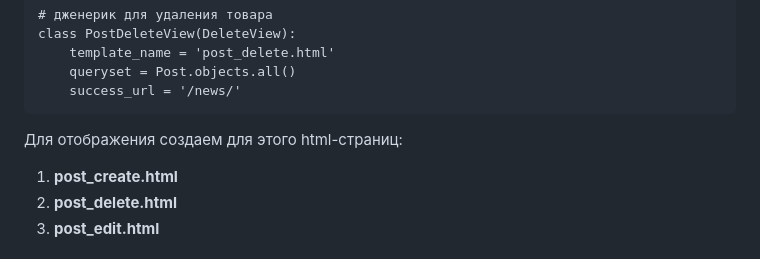
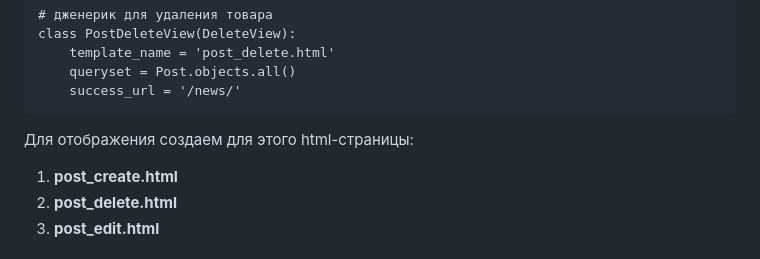
Before and after one commit to highgethigh/D4-Django-ORM, a Markdown page: README.md, the part around the change. Rendered like a GitHub page.

Commit message:
Description

````diff
--- a/README.md
+++ b/README.md
@@ -170,7 +170,7 @@ class PostDeleteView(DeleteView):
     queryset = Post.objects.all()
     success_url = '/news/'
 ```
-Для отображения создаем для этого html-страниц:
+Для отображения создаем для этого html-страницы:
 1. <b>post_create.html</b>
 2. <b>post_delete.html</b>
 3. <b>post_edit.html</b>
````
